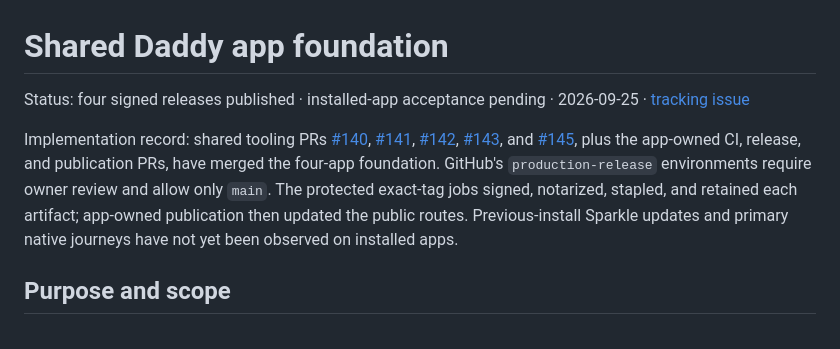
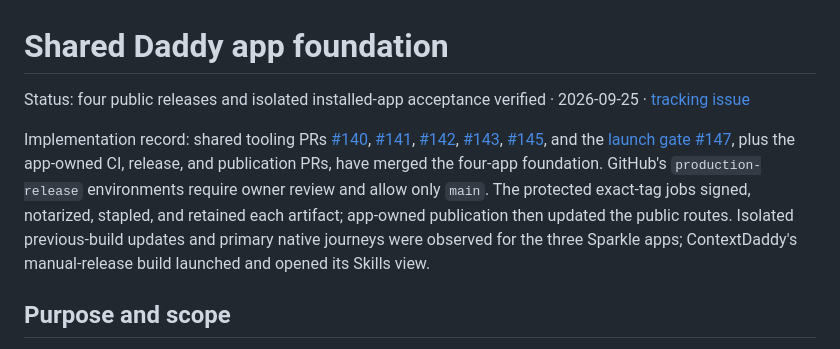
Before and after one commit to sarthakagrawal927/daddyrad, a Markdown page: docs/PRD-shared-daddy-app-foundation.md, the part around one of its changes. Drawn GitHub-style.

Commit message:
Record four Daddy app installed release acceptance

```diff
--- a/docs/PRD-shared-daddy-app-foundation.md
+++ b/docs/PRD-shared-daddy-app-foundation.md
@@ -1,8 +1,8 @@
 # Shared Daddy app foundation
 
-Status: four signed releases published · installed-app acceptance pending · 2026-09-25 · [tracking issue](https://github.com/sass-maker/saas-maker/issues/139)
+Status: four public releases and isolated installed-app acceptance verified · 2026-09-25 · [tracking issue](https://github.com/sass-maker/saas-maker/issues/139)
 
-Implementation record: shared tooling PRs [#140](https://github.com/sass-maker/saas-maker/pull/140), [#141](https://github.com/sass-maker/saas-maker/pull/141), [#142](https://github.com/sass-maker/saas-maker/pull/142), [#143](https://github.com/sass-maker/saas-maker/pull/143), and [#145](https://github.com/sass-maker/saas-maker/pull/145), plus the app-owned CI, release, and publication PRs, have merged the four-app foundation. GitHub's `production-release` environments require owner review and allow only `main`. The protected exact-tag jobs signed, notarized, stapled, and retained each artifact; app-owned publication then updated the public routes. Previous-install Sparkle updates and primary native journeys have not yet been observed on installed apps.
+Implementation record: shared tooling PRs [#140](https://github.com/sass-maker/saas-maker/pull/140), [#141](https://github.com/sass-maker/saas-maker/pull/141), [#142](https://github.com/sass-maker/saas-maker/pull/142), [#143](https://github.com/sass-maker/saas-maker/pull/143), [#145](https://github.com/sass-maker/saas-maker/pull/145), and the [launch gate #147](https://github.com/sass-maker/saas-maker/pull/147), plus the app-owned CI, release, and publication PRs, have merged the four-app foundation. GitHub's `production-release` environments require owner review and allow only `main`. The protected exact-tag jobs signed, notarized, stapled, and retained each artifact; app-owned publication then updated the public routes. Isolated previous-build updates and primary native journeys were observed for the three Sparkle apps; ContextDaddy's manual-release build launched and opened its Skills view.
 
 ## Purpose and scope
 
```
Also changed, not shown: other parts of docs/PRD-shared-daddy-app-foundation.md (+17 -4 lines).
